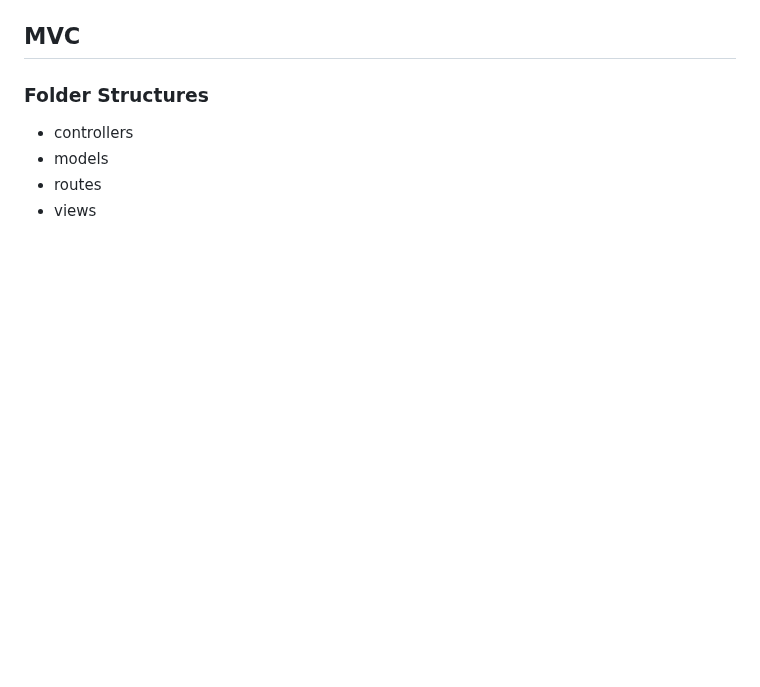
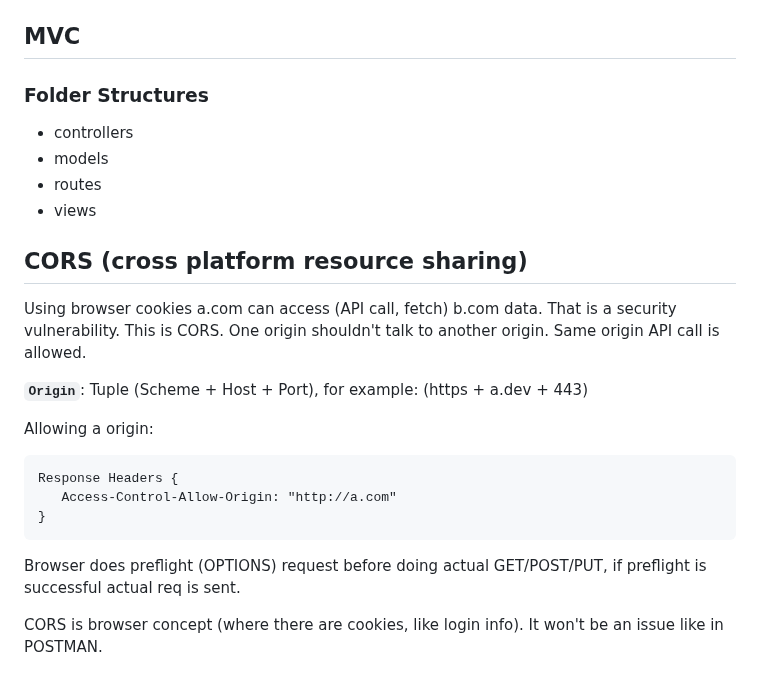
Before and after one commit to MArhamAA1422/b6-learning, a Markdown page: node/basics.md, the part around the change. Drawn GitHub-style; blank space fills up the shorter version.

Commit message:
node: CORS

````diff
--- a/node/basics.md
+++ b/node/basics.md
@@ -334,3 +334,21 @@ Stateless: which has no state, for example: JWT, must for serverless application
 - models
 - routes
 - views
+
+## CORS (cross platform resource sharing)
+
+Using browser cookies a.com can access (API call, fetch) b.com data. That is a security vulnerability. This is CORS. One origin shouldn't talk to another origin. Same origin API call is allowed.
+
+**`Origin`**: Tuple (Scheme + Host + Port), for example: (https + a.dev + 443)
+
+Allowing a origin:
+
+```
+Response Headers {
+   Access-Control-Allow-Origin: "http://a.com"
+}
+```
+
+Browser does preflight (OPTIONS) request before doing actual GET/POST/PUT, if preflight is successful actual req is sent.
+
+CORS is browser concept (where there are cookies, like login info). It won't be an issue like in POSTMAN.
````
